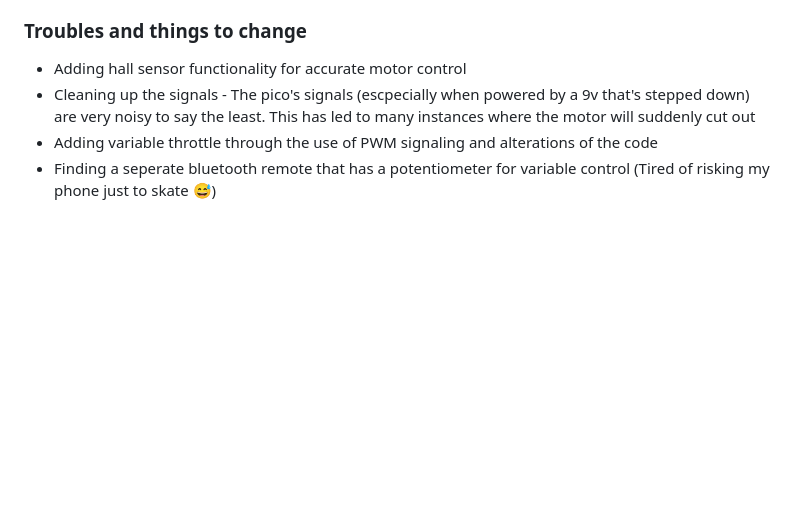
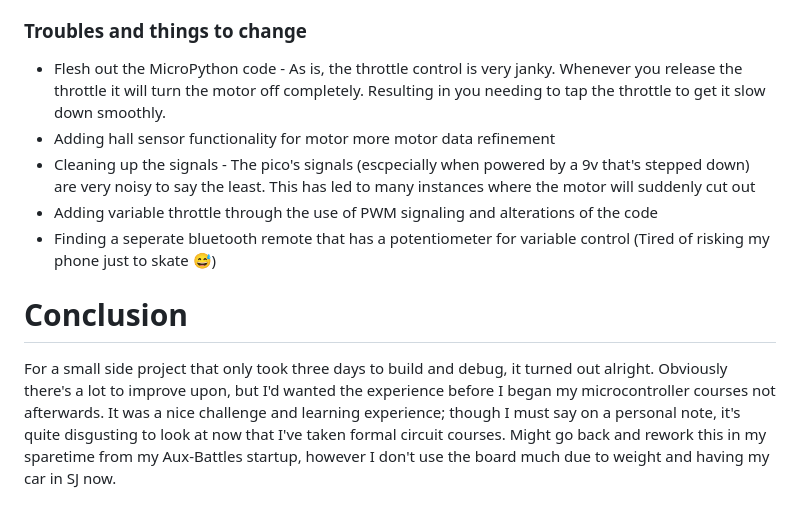
Before and after one commit to StickOnAStick/NicholasPicoWProjects-ICwork, a Markdown page: README.md, the part around the change. Rendered like a GitHub page; blank space fills up the shorter version.

```diff
--- a/README.md
+++ b/README.md
@@ -29,8 +29,11 @@ The ESC I've chosen to use is capable of handling the massive 36v supplied by th
 
 
 ### Troubles and things to change
-
-* Adding hall sensor functionality for accurate motor control
+* Flesh out the MicroPython code - As is, the throttle control is very janky. Whenever you release the throttle it will turn the motor off completely. Resulting in you needing to tap the throttle to get it slow down smoothly.
+* Adding hall sensor functionality for motor more motor data refinement
 * Cleaning up the signals - The pico's signals (escpecially when powered by a 9v that's stepped down) are very noisy to say the least. This has led to many instances where the motor will suddenly cut out
 * Adding variable throttle through the use of PWM signaling and alterations of the code
 * Finding a seperate bluetooth remote that has a potentiometer for variable control (Tired of risking my phone just to skate 😅)
+
+# Conclusion
+For a small side project that only took three days to build and debug, it turned out alright. Obviously there's a lot to improve upon, but I'd wanted the experience before I began my microcontroller courses not afterwards. It was a nice challenge and learning experience; though I must say on a personal note, it's quite disgusting to look at now that I've taken formal circuit courses. Might go back and rework this in my sparetime from my Aux-Battles startup, however I don't use the board much due to weight and having my car in SJ now.
```
